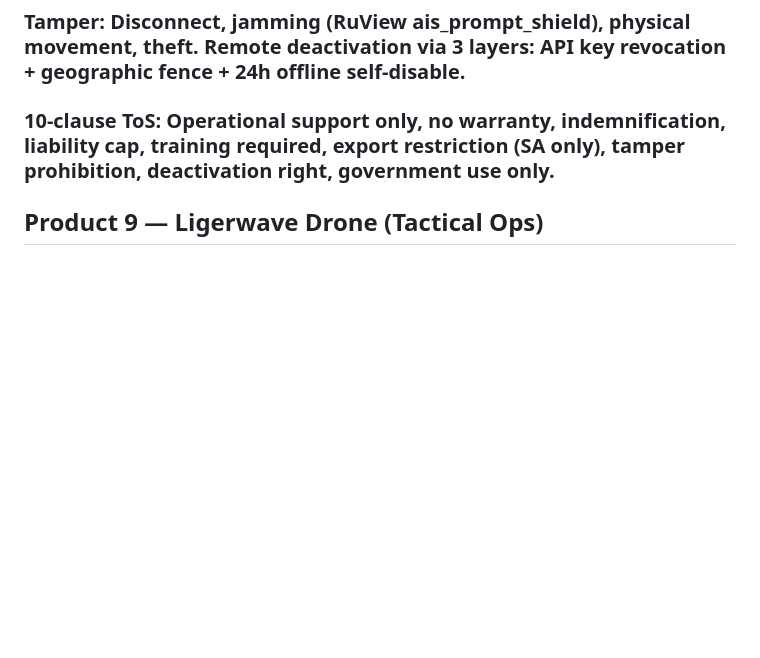
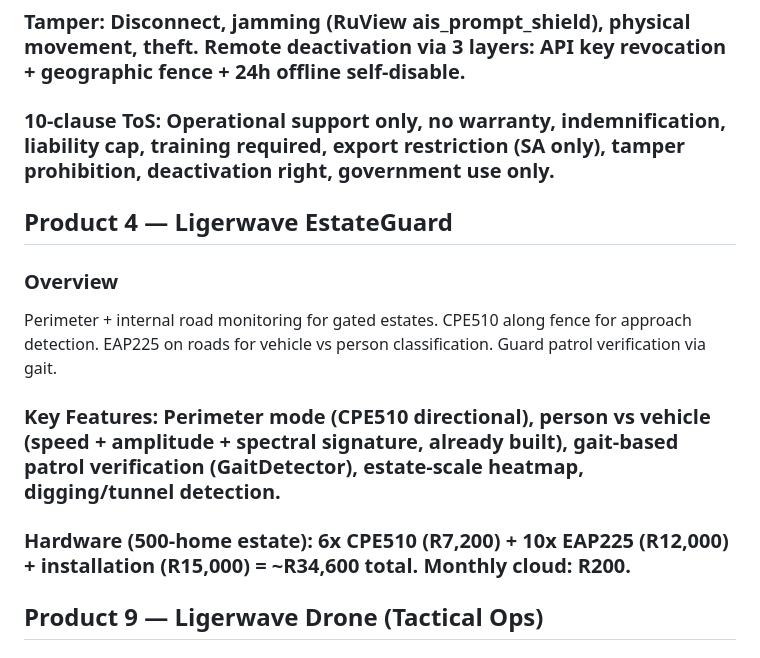
Before and after one commit to WarmachineNaidoo/ligerwave-platform, a Markdown page: AGENTS.md, the part around the change. GitHub-like rendering; blank space fills up the shorter version.

Commit message:
Add Product 4 - EstateGuard

```diff
--- a/AGENTS.md
+++ b/AGENTS.md
@@ -190,6 +190,14 @@ Through-wall wellness + riot prediction. One CPE510 per cell block (20-30 cells)
 
 ### 10-clause ToS: Operational support only, no warranty, indemnification, liability cap, training required, export restriction (SA only), tamper prohibition, deactivation right, government use only.
 
+## Product 4 — Ligerwave EstateGuard
+### Overview
+Perimeter + internal road monitoring for gated estates. CPE510 along fence for approach detection. EAP225 on roads for vehicle vs person classification. Guard patrol verification via gait.
+
+### Key Features: Perimeter mode (CPE510 directional), person vs vehicle (speed + amplitude + spectral signature, already built), gait-based patrol verification (GaitDetector), estate-scale heatmap, digging/tunnel detection.
+
+### Hardware (500-home estate): 6x CPE510 (R7,200) + 10x EAP225 (R12,000) + installation (R15,000) = ~R34,600 total. Monthly cloud: R200.
+
 ## Product 9 — Ligerwave Drone (Tactical Ops)
 ### Overview
 Drone-mounted CSI for building threat mapping. 30-40s hover above roof produces heatmap of persons inside. Hybrid CSI + visual tracking for urban pursuit.
```
